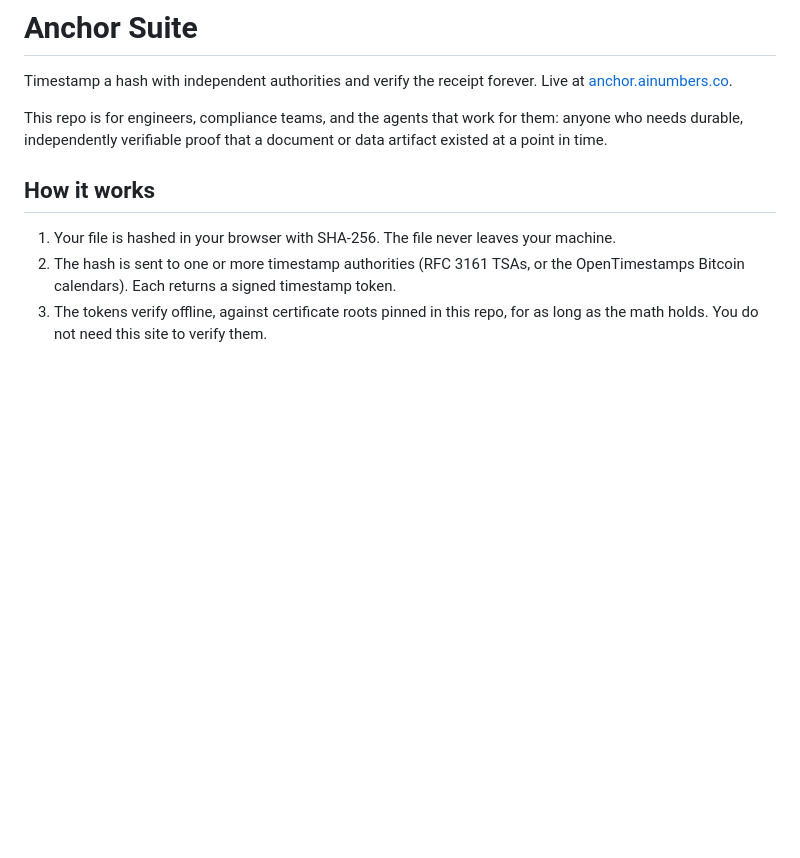
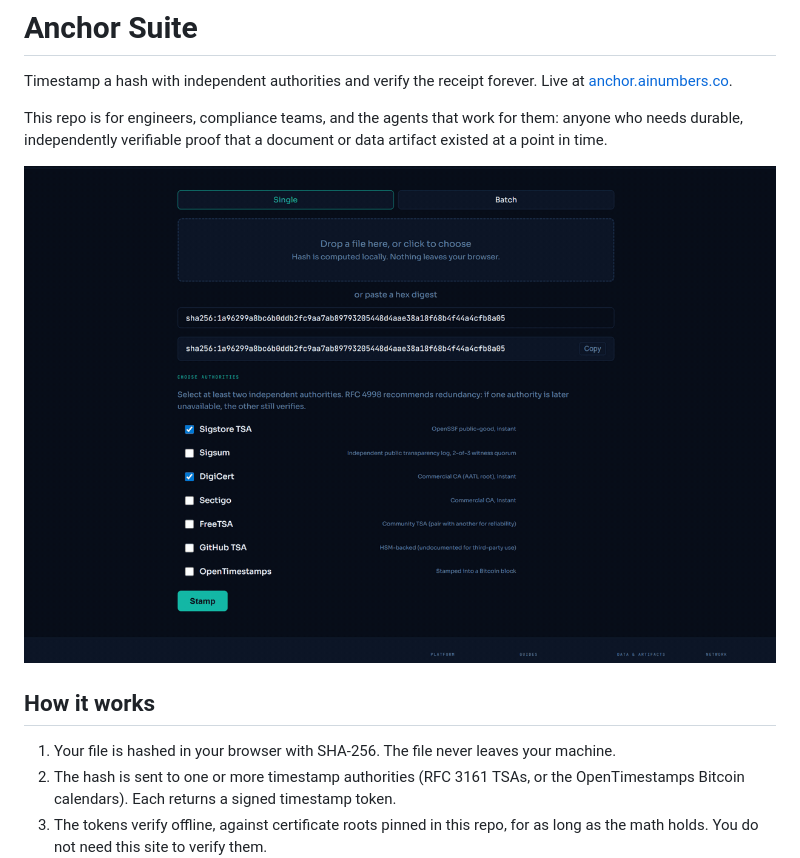
Before and after one commit to PostOakLabs/anchor-suite, a Markdown page: README.md, the part around the change. Rendered like a GitHub page; pictures changed too: docs/anchor-verify-demo.gif (added); blank space fills up the shorter version.

Commit message:
docs: add verify-flow hero GIF — stamp with 3 TSAs, receipts re-verify OK (PUB-GIF-1) (#58)
Co-authored-by: collectrix <collectrix@users.noreply.github.com>

```diff
--- a/README.md
+++ b/README.md
@@ -3,6 +3,8 @@
 Timestamp a hash with independent authorities and verify the receipt forever. Live at [anchor.ainumbers.co](https://anchor.ainumbers.co).
 
 This repo is for engineers, compliance teams, and the agents that work for them: anyone who needs durable, independently verifiable proof that a document or data artifact existed at a point in time.
+
+![Pasting a SHA-256 digest, stamping it with three independent timestamp authorities, and re-verifying every receipt OK](docs/anchor-verify-demo.gif)
 
 ## How it works
 
```
